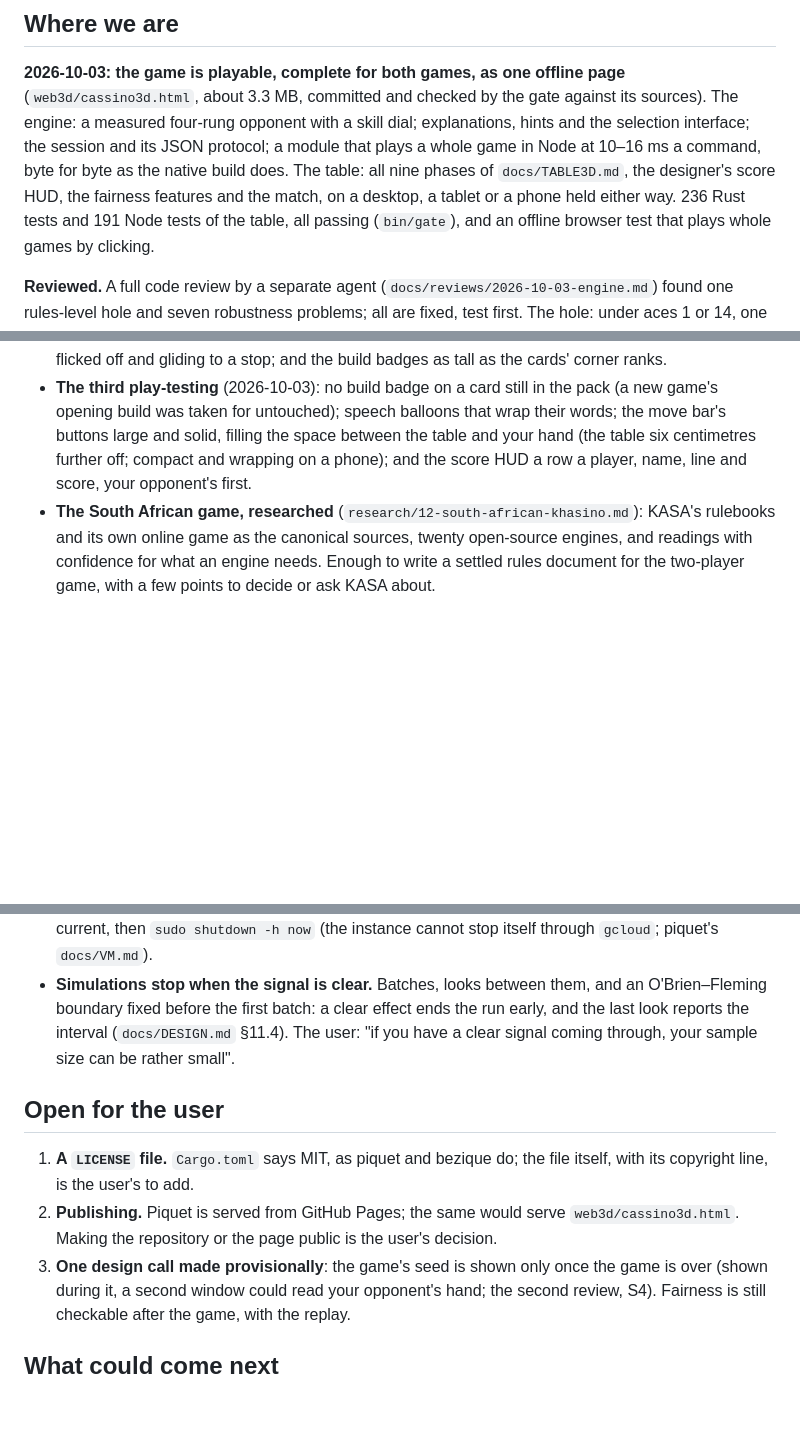
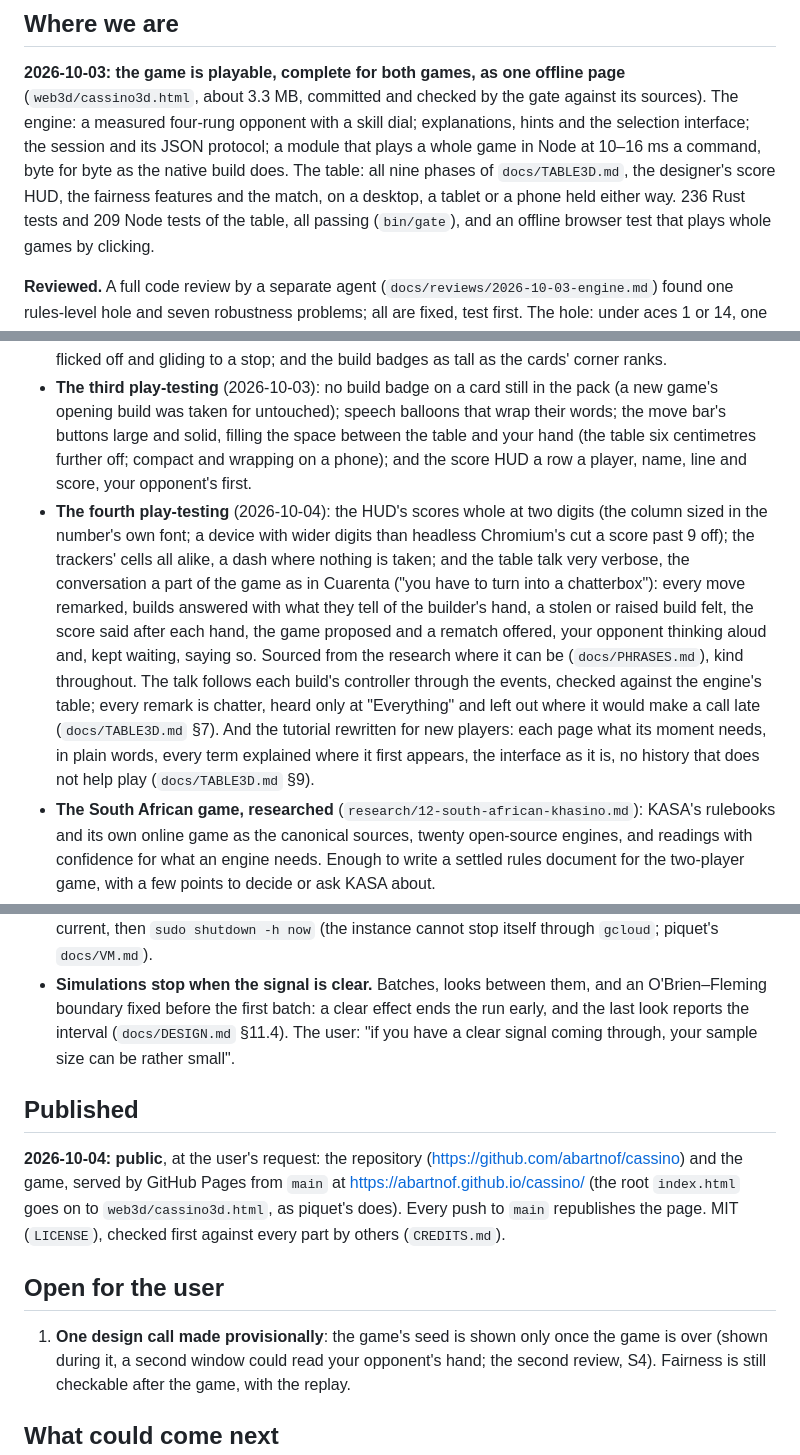
Before and after one commit to abartnof/cassino, a Markdown page: PLAN.md, 3 parts joined by grey strips. GitHub-like rendering; blank space fills up the shorter version.

Commit message:
PLAN: the fourth play-testing done; public, the game on GitHub Pages
Co-Authored-By: Claude Opus 5.5 <noreply@anthropic.com>

```diff
--- a/PLAN.md
+++ b/PLAN.md
@@ -14,7 +14,7 @@ and its JSON protocol; a module that plays a whole game in Node at 10–16 ms
 a command, byte for byte as the native build does. The table: all nine
 phases of `docs/TABLE3D.md`, the designer's score HUD, the fairness features
 and the match, on a desktop, a tablet or a phone held either way. 236 Rust
-tests and 191 Node tests of the table, all passing (`bin/gate`), and an
+tests and 209 Node tests of the table, all passing (`bin/gate`), and an
 offline browser test that plays whole games by clicking.
 
 **Reviewed.** A full code review by a separate agent
@@ -120,6 +120,22 @@ legal move. RULES.md now says each held card answers for one build value.
   filling the space between the table and your hand (the table six
   centimetres further off; compact and wrapping on a phone); and the score
   HUD a row a player, name, line and score, your opponent's first.
+- **The fourth play-testing** (2026-10-04): the HUD's scores whole at two
+  digits (the column sized in the number's own font; a device with wider
+  digits than headless Chromium's cut a score past 9 off); the trackers'
+  cells all alike, a dash where nothing is taken; and the table talk very
+  verbose, the conversation a part of the game as in Cuarenta ("you have
+  to turn into a chatterbox"): every move remarked, builds answered with
+  what they tell of the builder's hand, a stolen or raised build felt, the
+  score said after each hand, the game proposed and a rematch offered, your
+  opponent thinking aloud and, kept waiting, saying so. Sourced from the
+  research where it can be (`docs/PHRASES.md`), kind throughout. The talk
+  follows each build's controller through the events, checked against the
+  engine's table; every remark is chatter, heard only at "Everything" and
+  left out where it would make a call late (`docs/TABLE3D.md` §7). And the
+  tutorial rewritten for new players: each page what its moment needs, in
+  plain words, every term explained where it first appears, the interface
+  as it is, no history that does not help play (`docs/TABLE3D.md` §9).
 - **The South African game, researched**
   (`research/12-south-african-khasino.md`): KASA's rulebooks and its own
   online game as the canonical sources, twenty open-source engines, and
@@ -192,14 +208,18 @@ legal move. RULES.md now says each held card answers for one build value.
   (`docs/DESIGN.md` §11.4). The user: "if you have a clear signal coming
   through, your sample size can be rather small".
 
+## Published
+
+**2026-10-04: public**, at the user's request: the repository
+(<https://github.com/abartnof/cassino>) and the game, served by GitHub
+Pages from `main` at <https://abartnof.github.io/cassino/> (the root
+`index.html` goes on to `web3d/cassino3d.html`, as piquet's does). Every
+push to `main` republishes the page. MIT (`LICENSE`), checked first against
+every part by others (`CREDITS.md`).
+
 ## Open for the user
 
-1. **A `LICENSE` file.** `Cargo.toml` says MIT, as piquet and bezique do; the
-   file itself, with its copyright line, is the user's to add.
-2. **Publishing.** Piquet is served from GitHub Pages; the same would serve
-   `web3d/cassino3d.html`. Making the repository or the page public is the
-   user's decision.
-3. **One design call made provisionally**: the game's seed is shown only once
+1. **One design call made provisionally**: the game's seed is shown only once
    the game is over (shown during it, a second window could read your
    opponent's hand; the second review, S4). Fairness is still checkable
    after the game, with the replay.
```
